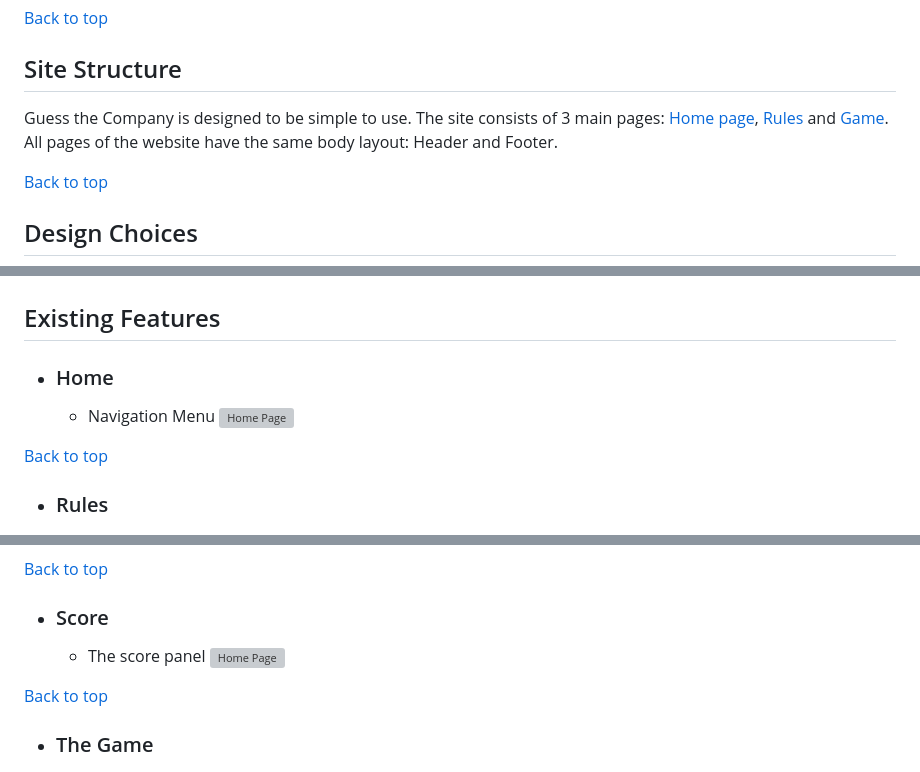
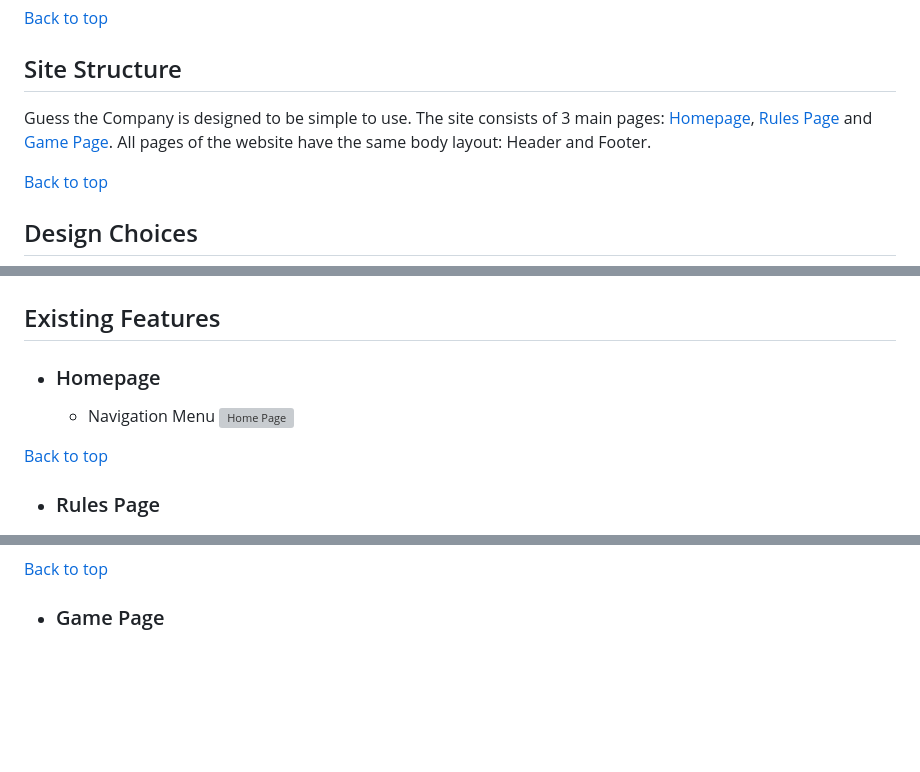
Before and after one commit to KseniaSOS/Guess-the-Company, a Markdown page: README.md, 3 parts joined by grey strips. Rendered like a GitHub page; blank space fills up the shorter version; grey boxes are pictures that could not be loaded.

```diff
--- a/README.md
+++ b/README.md
@@ -40,7 +39,7 @@ The wireframes were produced in [Balsamiq](https://balsamiq.com). There are fram
 
 [Back to top](<#contents>)
 ## Site Structure
-Guess the Company is designed to be simple to use. The site consists of 3 main pages: [Home page](index.html), [Rules](rules.html) and [Game](game.html). All pages of the website have the same body layout: Header and Footer.
+Guess the Company is designed to be simple to use. The site consists of 3 main pages: [Homepage](index.html), [Rules Page](rules.html) and [Game Page](game.html). All pages of the website have the same body layout: Header and Footer.
 
 [Back to top](<#contents>)
 ## Design Choices
@@ -57,11 +56,11 @@ The following colors were used on the website:
 [Back to top](<#contents>)
 # Features
 ## Existing Features
-* ### Home
+* ### Homepage
     * Navigation Menu
     ![Home Page](assets/readme-images/home-page.png)
 
 [Back to top](<#contents>)
 
-* ### Rules
+* ### Rules Page
     * How to PLay
@@ -69,11 +68,5 @@ The following colors were used on the website:
 
 [Back to top](<#contents>)
 
-* ### Score
-    * The score panel
-    ![Home Page](assets/readme-images/score.png)
-
-[Back to top](<#contents>)
-
-* ### The Game
+* ### Game Page
     * The game
```
Also changed, not shown: other parts of README.md (+25 -6 lines), assets/readme-images/css-w3.png (added), assets/readme-images/game-page-w3.png (added), assets/readme-images/html-page -w3.png (added), assets/readme-images/w3-no-errors.png (added).
